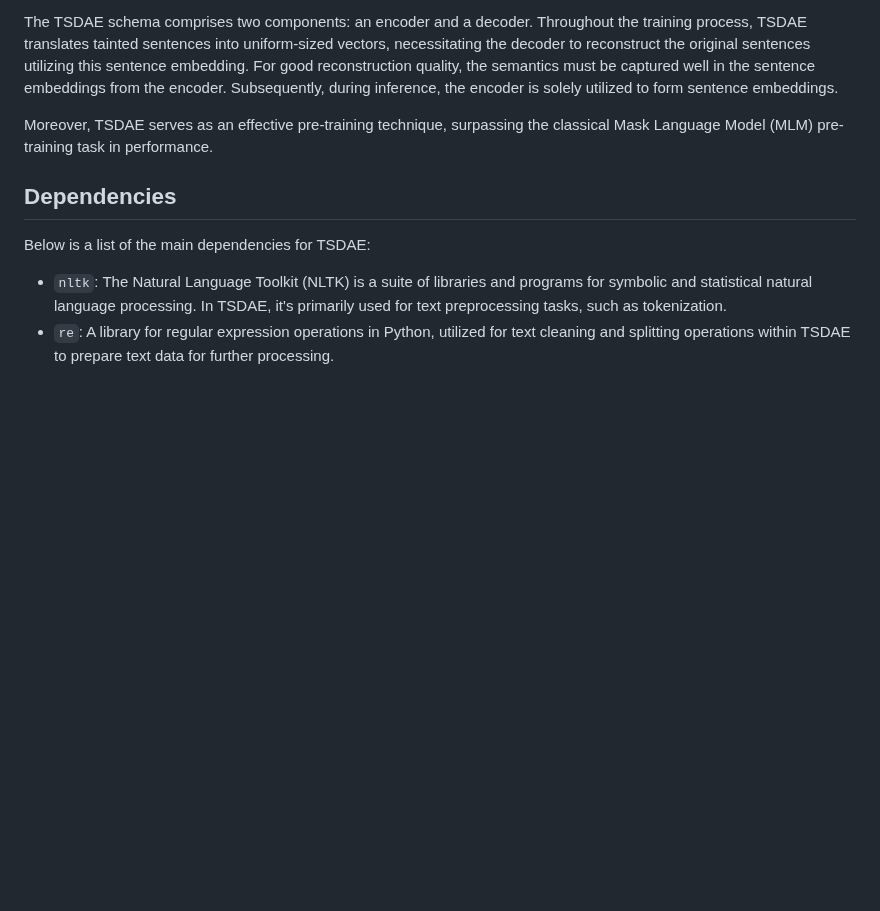
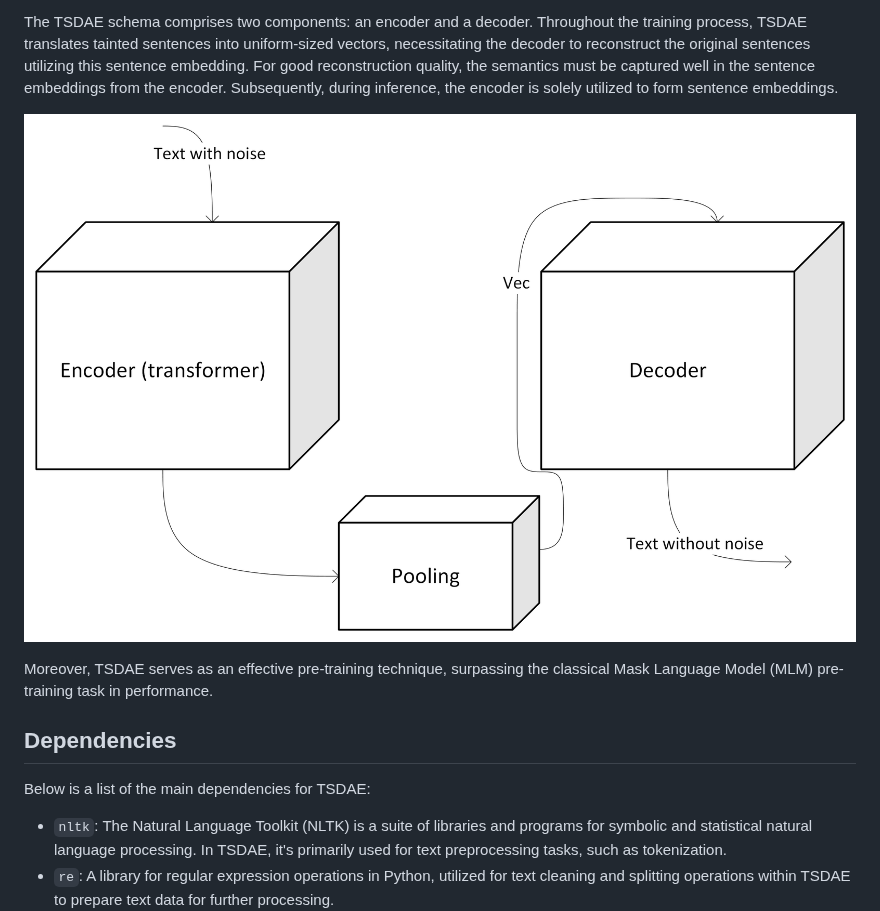
Before and after one commit to louisbrulenaudet/tsdae, a Markdown page: README.md, the part around the change. GitHub-like rendering; pictures changed too: thumbnail.png (added); blank space fills up the shorter version.

Commit message:
Thumbnail upload

```diff
--- a/README.md
+++ b/README.md
@@ -4,6 +4,8 @@
 The acquisition of sentence embeddings often necessitates a substantial volume of labeled data. However, in many cases and fields, labeled data is rarely accessible, and the procurement of such data is costly. In this project, we employ an unsupervised process grounded in pre-trained Transformers-based Sequential Denoising Auto-Encoder (TSDAE), introduced by the Ubiquitous Knowledge Processing Lab of Darmstadt, which can realize a performance level reaching 93.1% of in-domain supervised methodologies.
 
 The TSDAE schema comprises two components: an encoder and a decoder. Throughout the training process, TSDAE translates tainted sentences into uniform-sized vectors, necessitating the decoder to reconstruct the original sentences utilizing this sentence embedding. For good reconstruction quality, the semantics must be captured well in the sentence embeddings from the encoder. Subsequently, during inference, the encoder is solely utilized to form sentence embeddings.
+
+![Plot](https://github.com/louisbrulenaudet/tsdae/blob/main/thumbnail.png?raw=true)
 
 Moreover, TSDAE serves as an effective pre-training technique, surpassing the classical Mask Language Model (MLM) pre-training task in performance.
 
```
